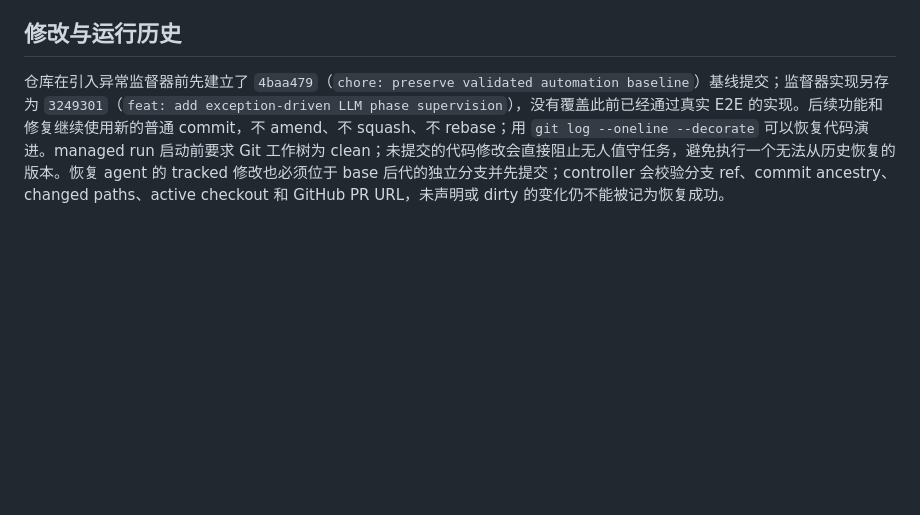
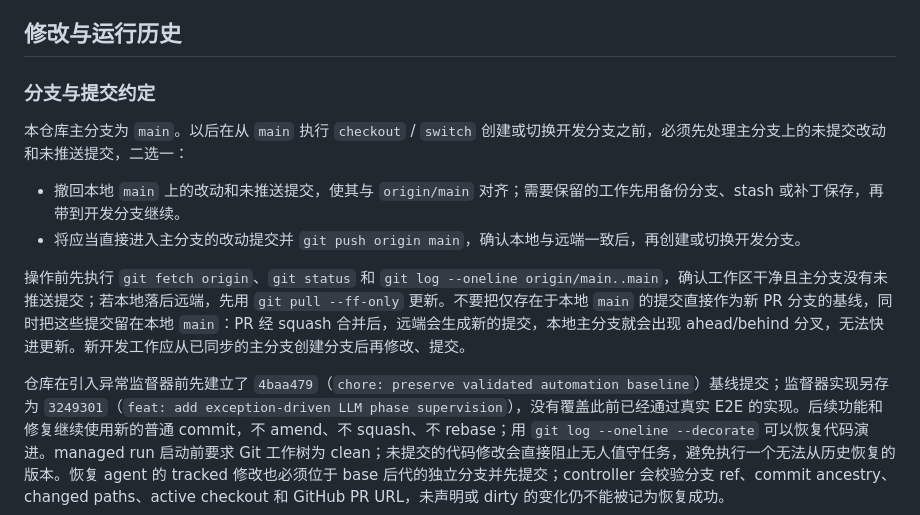
Before and after one commit to Pzzzzz5142/ZOOTd, a Markdown page: README.md, the part around the change. Rendered like a GitHub page; blank space fills up the shorter version.

Commit message:
docs: document main branch synchronization before checkout

```diff
--- a/README.md
+++ b/README.md
@@ -413,6 +413,15 @@ jq . var/state/supervisor/latest-probe.json
 
 ## 修改与运行历史
 
+### 分支与提交约定
+
+本仓库主分支为 `main`。以后在从 `main` 执行 `checkout` / `switch` 创建或切换开发分支之前，必须先处理主分支上的未提交改动和未推送提交，二选一：
+
+- 撤回本地 `main` 上的改动和未推送提交，使其与 `origin/main` 对齐；需要保留的工作先用备份分支、stash 或补丁保存，再带到开发分支继续。
+- 将应当直接进入主分支的改动提交并 `git push origin main`，确认本地与远端一致后，再创建或切换开发分支。
+
+操作前先执行 `git fetch origin`、`git status` 和 `git log --oneline origin/main..main`，确认工作区干净且主分支没有未推送提交；若本地落后远端，先用 `git pull --ff-only` 更新。不要把仅存在于本地 `main` 的提交直接作为新 PR 分支的基线，同时把这些提交留在本地 `main`：PR 经 squash 合并后，远端会生成新的提交，本地主分支就会出现 ahead/behind 分叉，无法快进更新。新开发工作应从已同步的主分支创建分支后再修改、提交。
+
 仓库在引入异常监督器前先建立了 `4baa479`（`chore: preserve validated automation baseline`）基线提交；监督器实现另存为 `3249301`（`feat: add exception-driven LLM phase supervision`），没有覆盖此前已经通过真实 E2E 的实现。后续功能和修复继续使用新的普通 commit，不 amend、不 squash、不 rebase；用 `git log --oneline --decorate` 可以恢复代码演进。managed run 启动前要求 Git 工作树为 clean；未提交的代码修改会直接阻止无人值守任务，避免执行一个无法从历史恢复的版本。恢复 agent 的 tracked 修改也必须位于 base 后代的独立分支并先提交；controller 会校验分支 ref、commit ancestry、changed paths、active checkout 和 GitHub PR URL，未声明或 dirty 的变化仍不能被记为恢复成功。
 
 代码历史与运行历史分开保存：Git 记录可执行代码和文档；`var/state/supervisor/runs/` 记录本地游戏运行证据，不提交可能含账号状态的日志。每个 run 起始事件固定当时的 Git HEAD、dirty 标志、status 哈希和 tracked diff 哈希；每个后续事件包含前一事件 SHA-256 且以 exclusive-create 写入，既不能覆盖旧阶段，也不能给同一阶段补写第二个“更好看”的终态。`latest-run.json` 只是可变索引，不是历史真相。
```
